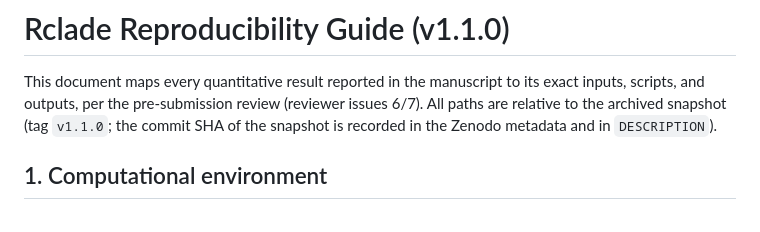
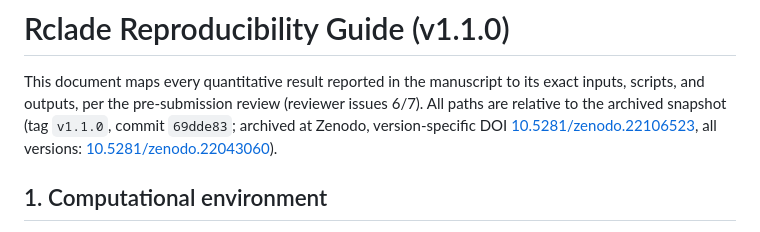
Before and after one commit to ZengZichao/Rclade, a Markdown page: REPRODUCIBILITY.md, the part around the change. Rendered like a GitHub page.

Commit message:
docs: record Zenodo version-specific DOI (10.5281/zenodo.22106523) in REPRODUCIBILITY.md

```diff
--- a/REPRODUCIBILITY.md
+++ b/REPRODUCIBILITY.md
@@ -3,8 +3,9 @@
 This document maps every quantitative result reported in the manuscript to
 its exact inputs, scripts, and outputs, per the pre-submission review
 (reviewer issues 6/7). All paths are relative to the archived snapshot
-(tag `v1.1.0`; the commit SHA of the snapshot is recorded in the Zenodo
-metadata and in `DESCRIPTION`).
+(tag `v1.1.0`, commit `69dde83`; archived at Zenodo, version-specific DOI
+[10.5281/zenodo.22106523](https://doi.org/10.5281/zenodo.22106523),
+all versions: [10.5281/zenodo.22043060](https://doi.org/10.5281/zenodo.22043060)).
 
 ## 1. Computational environment
 
```
